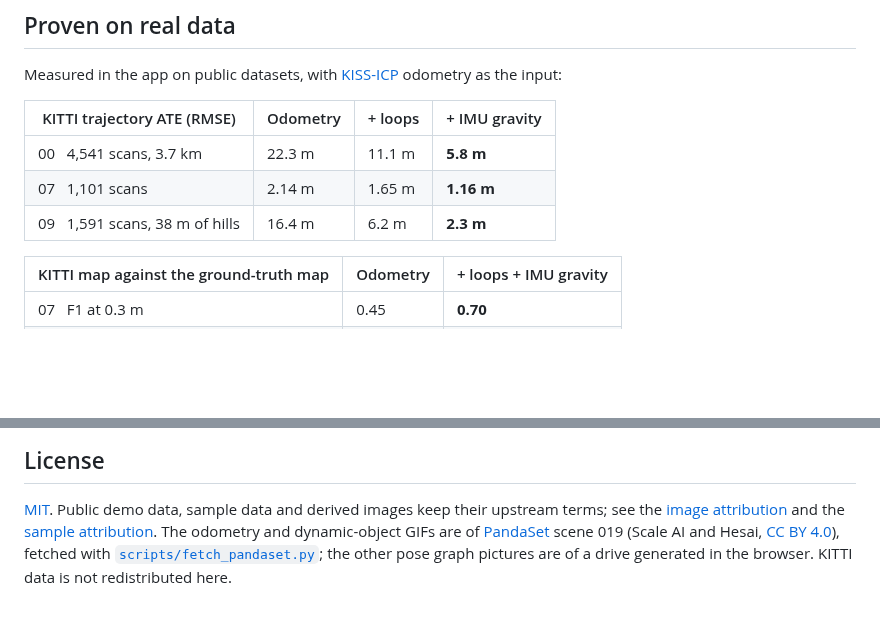
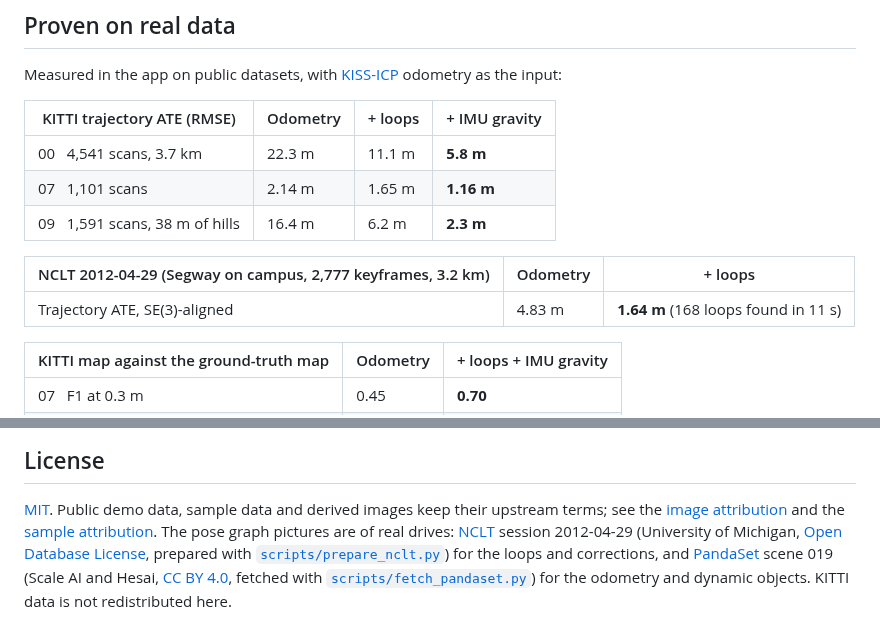
Before and after one commit to rsasaki0109/CloudAnalyzer, a Markdown page: README.md, 2 parts joined by grey strips. GitHub-like rendering; blank space fills up the shorter version.

```diff
--- a/README.md
+++ b/README.md
@@ -89,6 +91,10 @@ Measured in the app on public datasets, with [KISS-ICP](https://github.com/PRBon
 | 00 &nbsp; 4,541 scans, 3.7 km | 22.3 m | 11.1 m | **5.8 m** |
 | 07 &nbsp; 1,101 scans | 2.14 m | 1.65 m | **1.16 m** |
 | 09 &nbsp; 1,591 scans, 38 m of hills | 16.4 m | 6.2 m | **2.3 m** |
+
+| NCLT 2012-04-29 (Segway on campus, 2,777 keyframes, 3.2 km) | Odometry | + loops |
+|---|---|---|
+| Trajectory ATE, SE(3)-aligned | 4.83 m | **1.64 m** (168 loops found in 11 s) |
 
 | KITTI map against the ground-truth map | Odometry | + loops + IMU gravity |
 |---|---|---|
@@ -152,7 +158,9 @@ re-takes the README screenshots and GIFs.
 
 [MIT](LICENSE). Public demo data, sample data and derived images keep their upstream terms; see the
 [image attribution](docs/images/ATTRIBUTION.md) and the [sample attribution](web/public/samples/ATTRIBUTION.md).
-The odometry and dynamic-object GIFs are of [PandaSet](https://pandaset.org) scene 019 (Scale AI and Hesai,
-[CC BY 4.0](https://creativecommons.org/licenses/by/4.0/)), fetched with
-[`scripts/fetch_pandaset.py`](scripts/fetch_pandaset.py); the other pose graph pictures are of a drive generated in the
-browser. KITTI data is not redistributed here.
+The pose graph pictures are of real drives: [NCLT](http://robots.engin.umich.edu/nclt/) session 2012-04-29
+(University of Michigan, [Open Database License](https://opendatacommons.org/licenses/odbl/1-0/), prepared with
+[`scripts/prepare_nclt.py`](scripts/prepare_nclt.py)) for the loops and corrections, and [PandaSet](https://pandaset.org)
+scene 019 (Scale AI and Hesai, [CC BY 4.0](https://creativecommons.org/licenses/by/4.0/), fetched with
+[`scripts/fetch_pandaset.py`](scripts/fetch_pandaset.py)) for the odometry and dynamic objects.
+KITTI data is not redistributed here.
```
Also changed, not shown: other parts of README.md (+4 -2 lines), docs/images/ATTRIBUTION.md (+11 -0 lines), docs/images/web/posegraph.jpg, 6 other files.
